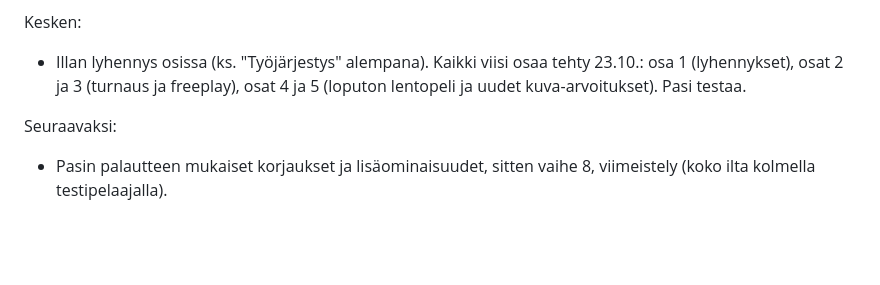
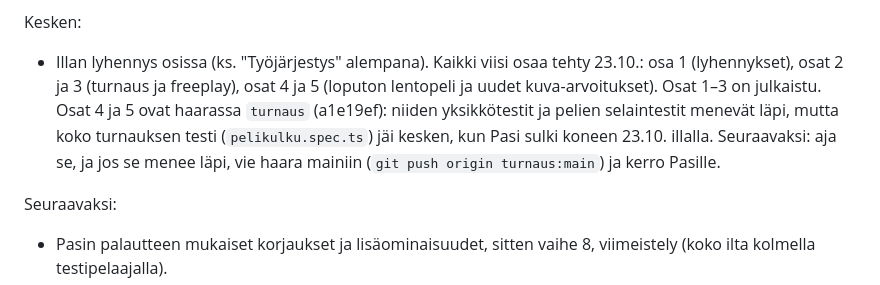
Before and after one commit to pasihaverinen90-hash/Halloween, a Markdown page: EDISTYMINEN.md, the part around the change. Drawn GitHub-style; blank space fills up the shorter version.

Commit message:
Edistyminen: osat 4 ja 5 odottavat julkaisua
Co-Authored-By: Claude Opus 5.5 <noreply@anthropic.com>

```diff
--- a/EDISTYMINEN.md
+++ b/EDISTYMINEN.md
@@ -253,7 +253,7 @@ Pasin palaute 22.10.: katapultin varsi oli väärällä puolella, kentät olivat
 Pasin palaute 23.10. (ks. "Pasin kanssa sovitut asiat"): tehty samassa rupeamassa. Testit varmistavat, että jokaisen −1:n saa samalla laukauksella, joka kaataa luurangon, ja että jokaiseen −3:een ja laatikkoon ylettyy yhdellä laukauksella.
 
 Kesken:
-- Illan lyhennys osissa (ks. "Työjärjestys" alempana). Kaikki viisi osaa tehty 23.10.: osa 1 (lyhennykset), osat 2 ja 3 (turnaus ja freeplay), osat 4 ja 5 (loputon lentopeli ja uudet kuva-arvoitukset). Pasi testaa.
+- Illan lyhennys osissa (ks. "Työjärjestys" alempana). Kaikki viisi osaa tehty 23.10.: osa 1 (lyhennykset), osat 2 ja 3 (turnaus ja freeplay), osat 4 ja 5 (loputon lentopeli ja uudet kuva-arvoitukset). Osat 1–3 on julkaistu. Osat 4 ja 5 ovat haarassa `turnaus` (a1e19ef): niiden yksikkötestit ja pelien selaintestit menevät läpi, mutta koko turnauksen testi (`pelikulku.spec.ts`) jäi kesken, kun Pasi sulki koneen 23.10. illalla. Seuraavaksi: aja se, ja jos se menee läpi, vie haara mainiin (`git push origin turnaus:main`) ja kerro Pasille.
 
 Seuraavaksi:
 - Pasin palautteen mukaiset korjaukset ja lisäominaisuudet, sitten vaihe 8, viimeistely (koko ilta kolmella testipelaajalla).
```
